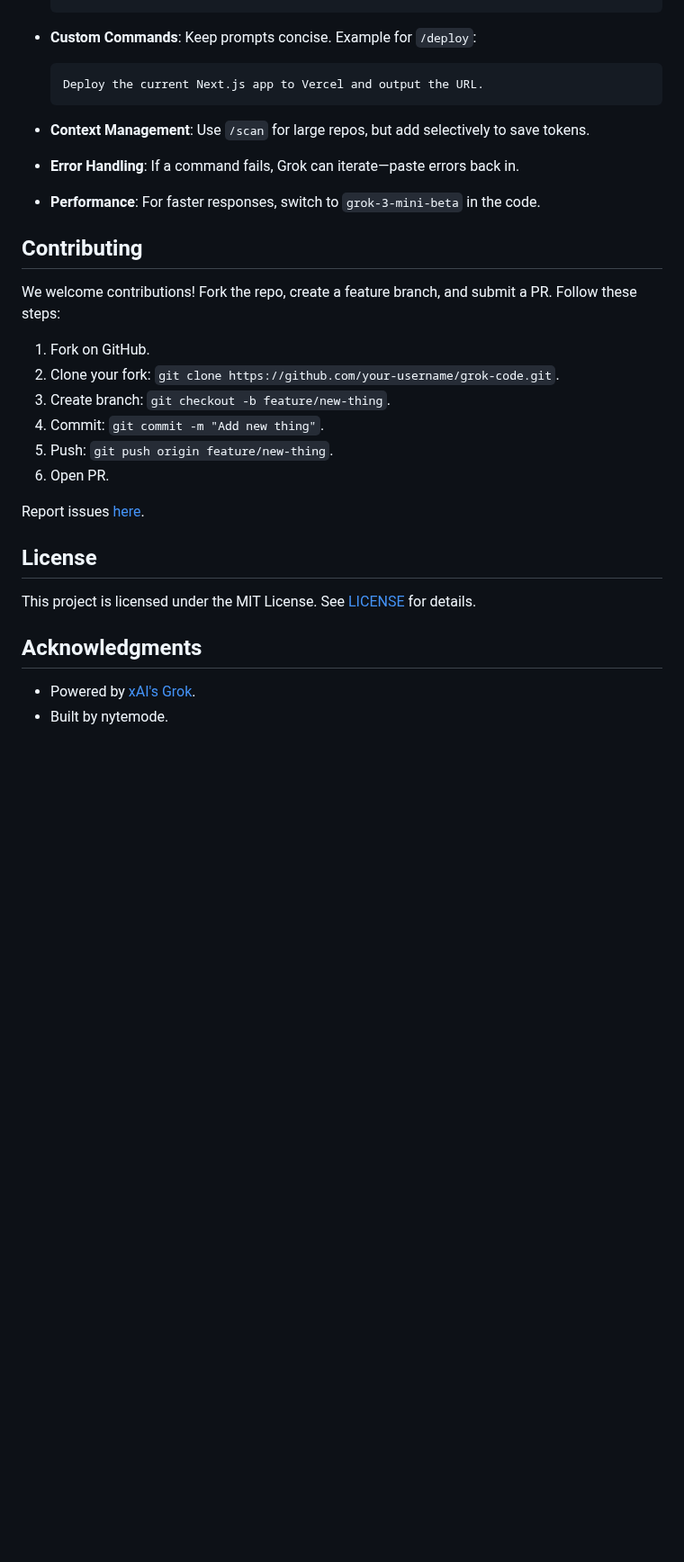
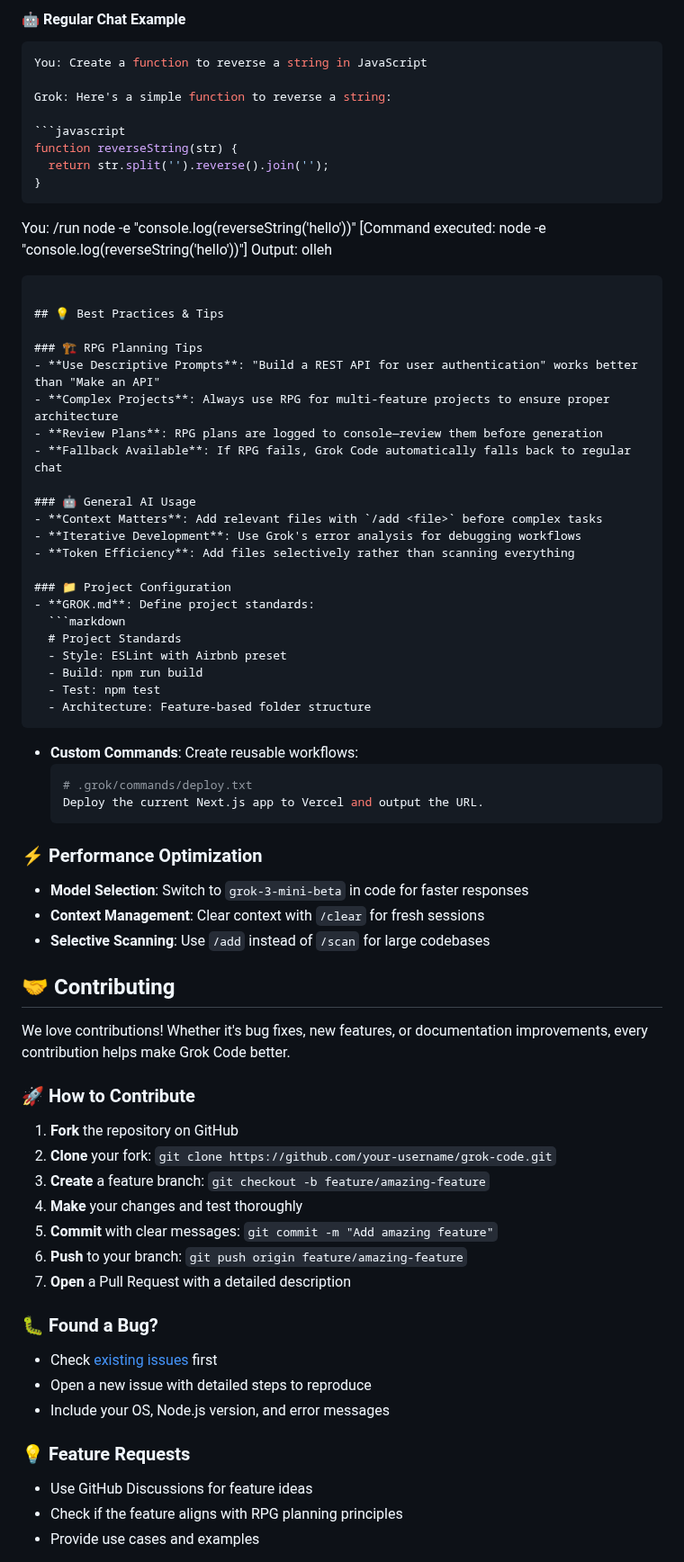
Before and after one commit to NYTEMODEONLY/grok-code, a Markdown page: README.md, the part around one of its changes. Shown at 90% size. Drawn GitHub-style; blank space fills up the shorter version.

````diff
--- a/README.md
+++ b/README.md
@@ -146,33 +230,77 @@ You: /commit "Add Pong game"
+#### 🤖 Regular Chat Example
+```bash
+You: Create a function to reverse a string in JavaScript
+
+Grok: Here's a simple function to reverse a string:
+
+```javascript
+function reverseString(str) {
+  return str.split('').reverse().join('');
+}
+```
+
+You: /run node -e "console.log(reverseString('hello'))"
+[Command executed: node -e "console.log(reverseString('hello'))"]
+Output: olleh
+```
+
+## 💡 Best Practices & Tips
+
+### 🏗️ RPG Planning Tips
+- **Use Descriptive Prompts**: "Build a REST API for user authentication" works better than "Make an API"
+- **Complex Projects**: Always use RPG for multi-feature projects to ensure proper architecture
+- **Review Plans**: RPG plans are logged to console—review them before generation
+- **Fallback Available**: If RPG fails, Grok Code automatically falls back to regular chat
+
+### 🤖 General AI Usage
+- **Context Matters**: Add relevant files with `/add <file>` before complex tasks
+- **Iterative Development**: Use Grok's error analysis for debugging workflows
+- **Token Efficiency**: Add files selectively rather than scanning everything
+
+### 📁 Project Configuration
+- **GROK.md**: Define project standards:
+  ```markdown
+  # Project Standards
+  - Style: ESLint with Airbnb preset
+  - Build: npm run build
+  - Test: npm test
+  - Architecture: Feature-based folder structure
   ```
 
-- **Custom Commands**: Keep prompts concise. Example for `/deploy`:
-  ```
+- **Custom Commands**: Create reusable workflows:
+  ```bash
+  # .grok/commands/deploy.txt
   Deploy the current Next.js app to Vercel and output the URL.
   ```
 
-- **Context Management**: Use `/scan` for large repos, but add selectively to save tokens.
-- **Error Handling**: If a command fails, Grok can iterate—paste errors back in.
-- **Performance**: For faster responses, switch to `grok-3-mini-beta` in the code.
+### ⚡ Performance Optimization
+- **Model Selection**: Switch to `grok-3-mini-beta` in code for faster responses
+- **Context Management**: Clear context with `/clear` for fresh sessions
+- **Selective Scanning**: Use `/add` instead of `/scan` for large codebases
 
-## Contributing
+## 🤝 Contributing
 
-We welcome contributions! Fork the repo, create a feature branch, and submit a PR. Follow these steps:
+We love contributions! Whether it's bug fixes, new features, or documentation improvements, every contribution helps make Grok Code better.
 
-1. Fork on GitHub.
-2. Clone your fork: `git clone https://github.com/your-username/grok-code.git`.
-3. Create branch: `git checkout -b feature/new-thing`.
-4. Commit: `git commit -m "Add new thing"`.
-5. Push: `git push origin feature/new-thing`.
-6. Open PR.
+### 🚀 How to Contribute
 
-Report issues [here](https://github.com/xai-org/grok-code/issues).
+1. **Fork** the repository on GitHub
+2. **Clone** your fork: `git clone https://github.com/your-username/grok-code.git`
+3. **Create** a feature branch: `git checkout -b feature/amazing-feature`
+4. **Make** your changes and test thoroughly
+5. **Commit** with clear messages: `git commit -m "Add amazing feature"`
+6. **Push** to your branch: `git push origin feature/amazing-feature`
+7. **Open** a Pull Request with a detailed description
 
-## License
+### 🐛 Found a Bug?
 
-This project is licensed under the MIT License. See [LICENSE](LICENSE) for details.
+- Check [existing issues](https://github.com/NYTEMODEONLY/grok-code/issues) first
+- Open a new issue with detailed steps to reproduce
+- Include your OS, Node.js version, and error messages
 
-## Acknowledgments
+### 💡 Feature Requests
 
-- Powered by [xAI's Grok](https://x.ai).
-- Built by nytemode.
+- Use GitHub Discussions for feature ideas
+- Check if the feature aligns with RPG planning principles
+- Provide use cases and examples
 
````
Also changed, not shown: other parts of README.md (+194 -82 lines).
